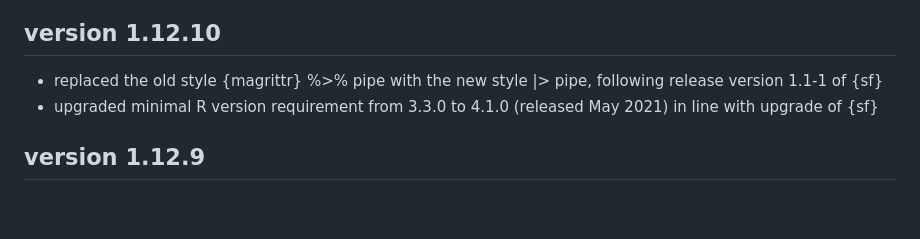
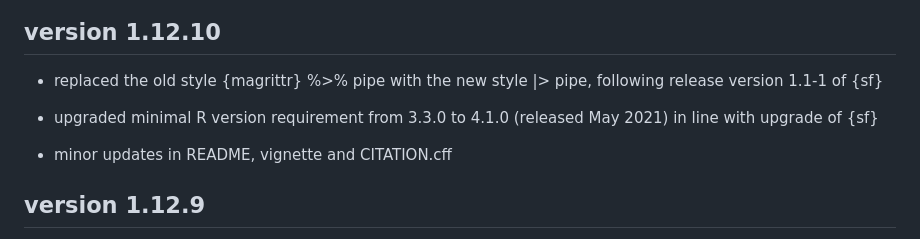
Before and after one commit to jlacko/RCzechia, a Markdown page: NEWS.md, the part around the change. Drawn GitHub-style; blank space fills up the shorter version.

Commit message:
news formatting update

```diff
--- a/NEWS.md
+++ b/NEWS.md
@@ -1,7 +1,10 @@
 ## version 1.12.10
 
  - replaced the old style {magrittr} %>% pipe with the new style |> pipe, following release version 1.1-1 of {sf}
+
  - upgraded minimal R version requirement from 3.3.0 to 4.1.0 (released May 2021) in line with upgrade of {sf}
+
+ - minor updates in README, vignette and CITATION.cff
 
 ## version 1.12.9
 
```
